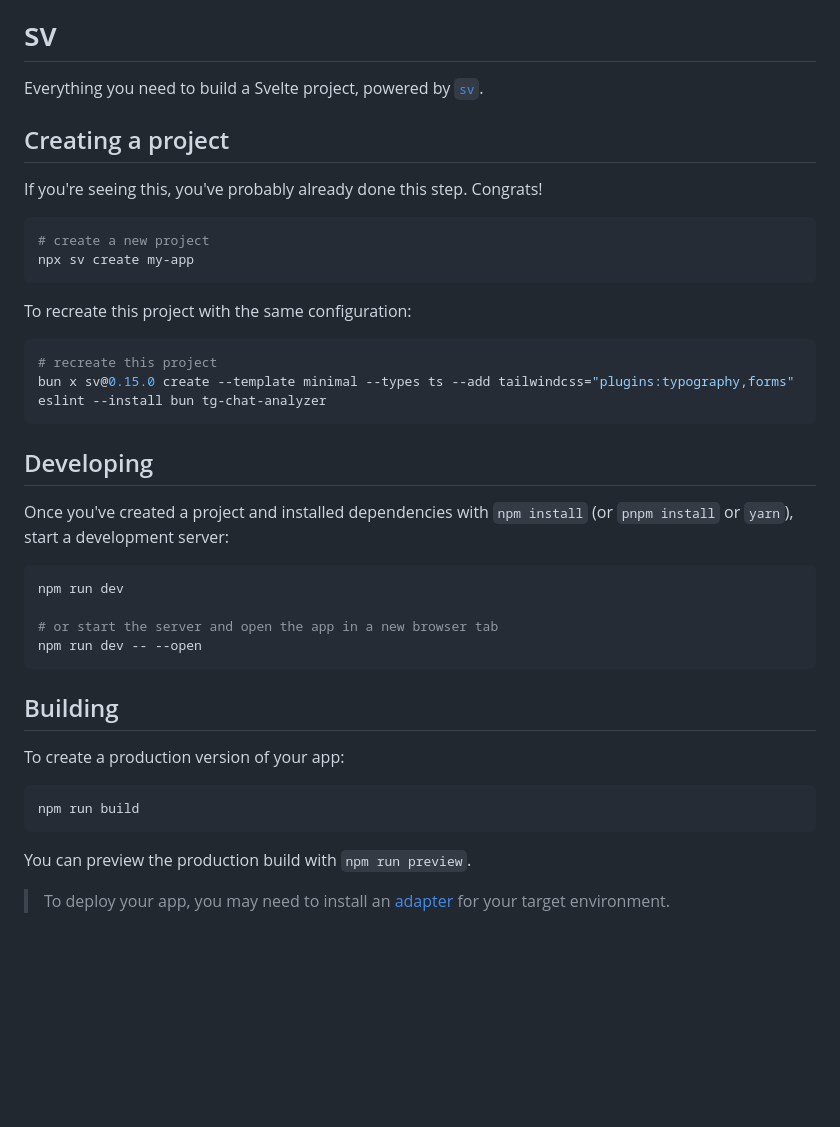
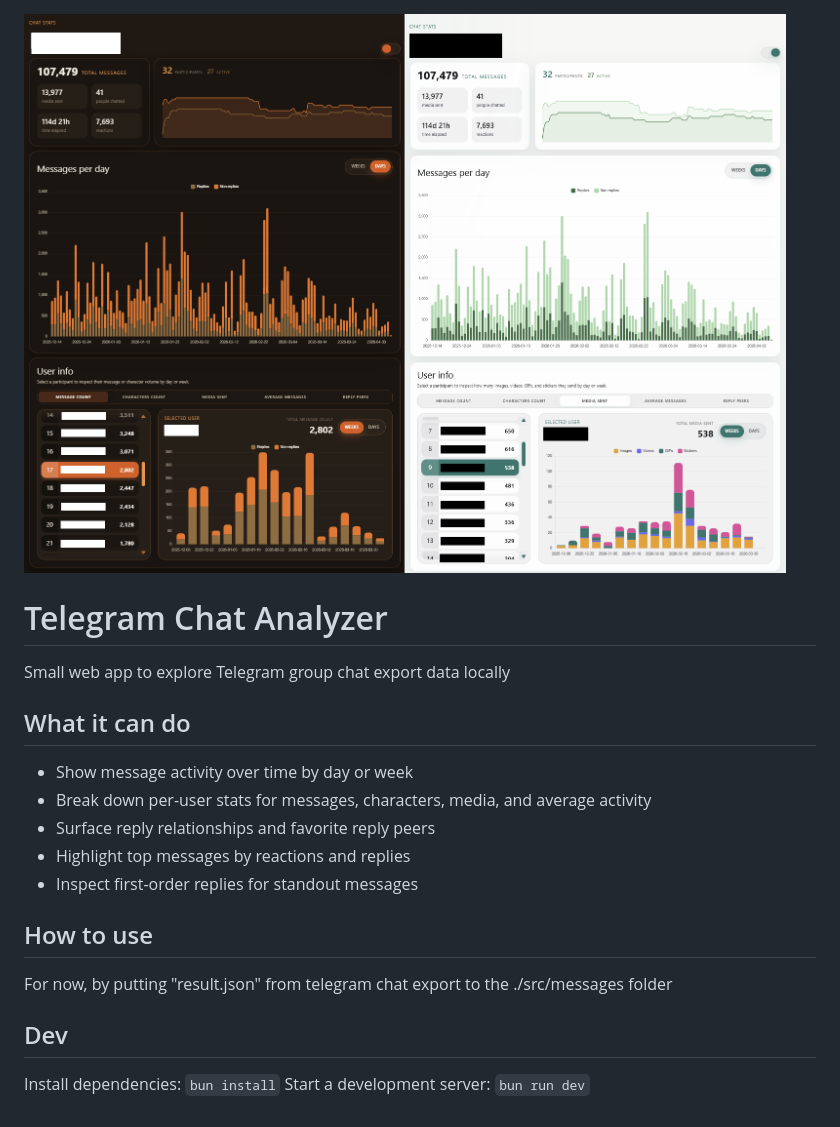
Before and after one commit to Tointer/tg-chat-analyzer, a Markdown page: README.md, the part around the change. Drawn GitHub-style; pictures changed too: docs/image.png (added); blank space fills up the shorter version.

````diff
--- a/README.md
+++ b/README.md
@@ -1,42 +1,23 @@
-# sv
 
-Everything you need to build a Svelte project, powered by [`sv`](https://github.com/sveltejs/cli).
+![Telegram Chat Analyzer](./docs/image.png)
 
-## Creating a project
+# Telegram Chat Analyzer
 
-If you're seeing this, you've probably already done this step. Congrats!
+Small web app to explore Telegram group chat export data locally
 
-```sh
-# create a new project
-npx sv create my-app
-```
+## What it can do
 
-To recreate this project with the same configuration:
+- Show message activity over time by day or week
+- Break down per-user stats for messages, characters, media, and average activity
+- Surface reply relationships and favorite reply peers
+- Highlight top messages by reactions and replies
+- Inspect first-order replies for standout messages
 
-```sh
-# recreate this project
-bun x sv@0.15.0 create --template minimal --types ts --add tailwindcss="plugins:typography,forms" eslint --install bun tg-chat-analyzer
-```
 
-## Developing
+## How to use
+For now, by putting "result.json" from telegram chat export to the ./src/messages folder
 
-Once you've created a project and installed dependencies with `npm install` (or `pnpm install` or `yarn`), start a development server:
+## Dev
 
-```sh
-npm run dev
-
-# or start the server and open the app in a new browser tab
-npm run dev -- --open
-```
-
-## Building
-
-To create a production version of your app:
-
-```sh
-npm run build
-```
-
-You can preview the production build with `npm run preview`.
-
-> To deploy your app, you may need to install an [adapter](https://svelte.dev/docs/kit/adapters) for your target environment.
+Install dependencies: `bun install`
+Start a development server: `bun run dev`
````
